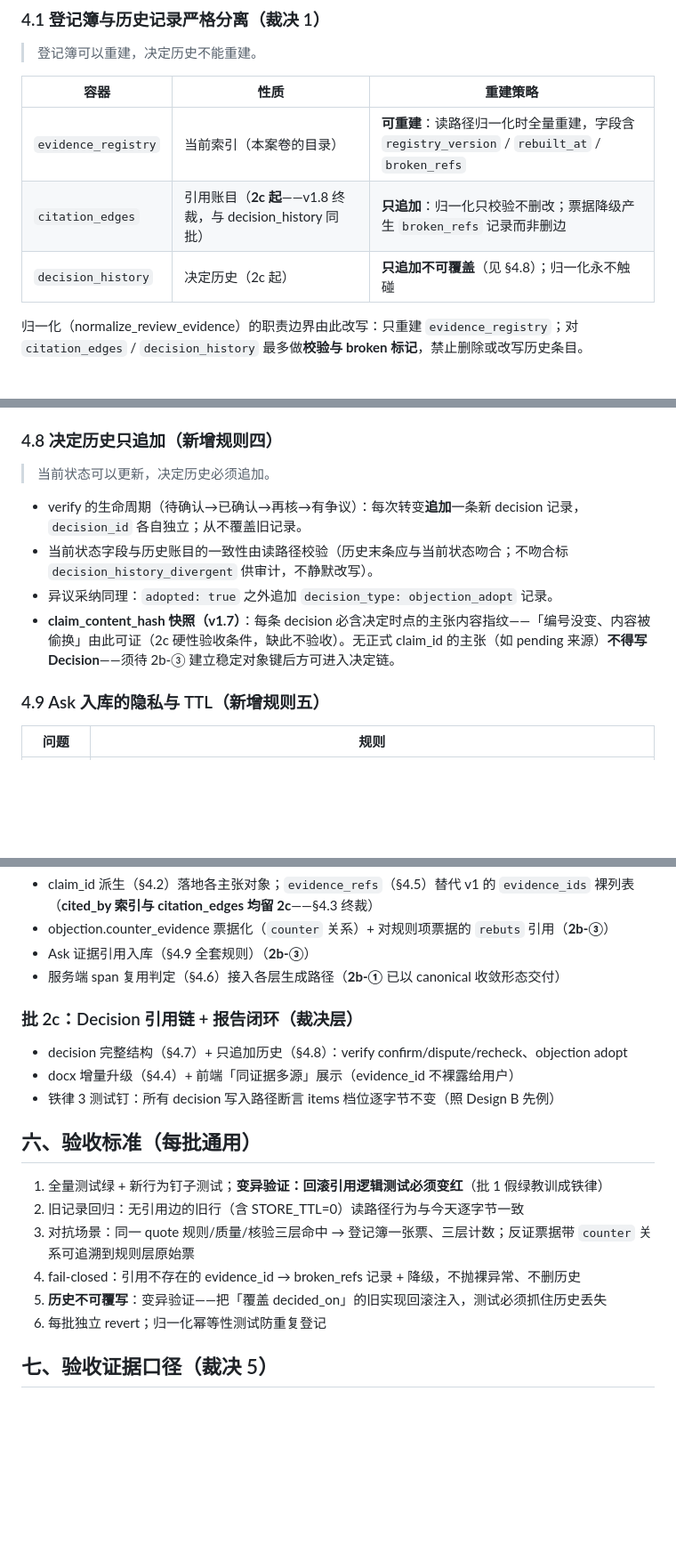
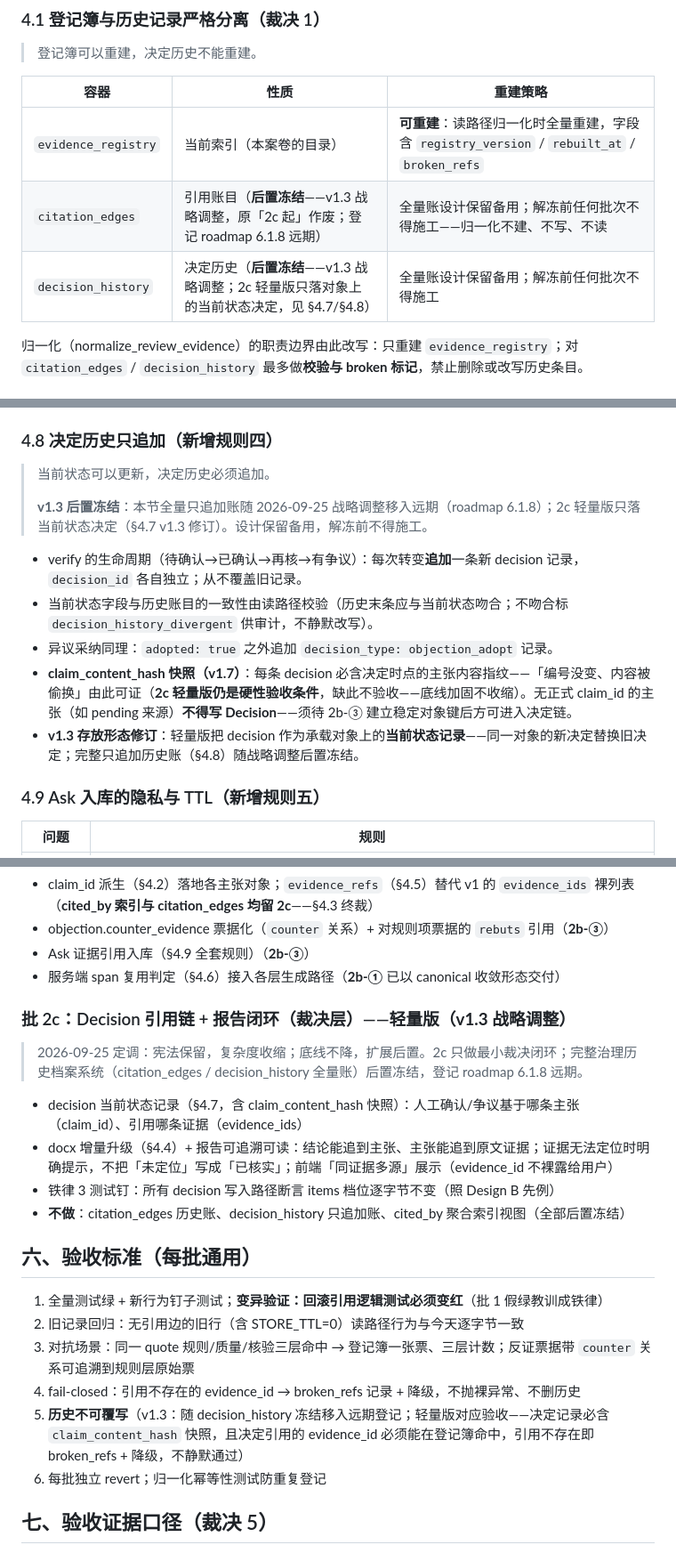
Before and after one commit to ARTHUR-BBU/Agent-T, a Markdown page: docs/evidence-batch2-design.md, 3 parts joined by grey strips. Shown at 89% size. GitHub-like rendering; blank space fills up the shorter version.

Commit message:
docs: 设计稿同步 2c 轻量版范围（v1.3，回应 Codex P2）
- §4.1 citation_edges/decision_history 标后置冻结（roadmap 6.1.8）
- §4.3 cited_by 聚合索引随冻结后置，轻量版走决定直引
- §4.7 存放形态修订：当前状态决定，claim_content_hash 快照保留硬验收
- §4.8 只追加账标冻结；§五批2c 重写为轻量版；§六验收5 改轻量对应条款
- 新增 §十 v1.3 修订记录

Co-Authored-By: Claude Code <noreply@anthropic.com>

```diff
--- a/docs/evidence-batch2-design.md
+++ b/docs/evidence-batch2-design.md
@@ -60,8 +60,8 @@ Decision（完整结构见 §4.7）                  # 可审计的决定记录
 | 容器 | 性质 | 重建策略 |
 |---|---|---|
 | `evidence_registry` | 当前索引（本案卷的目录） | **可重建**：读路径归一化时全量重建，字段含 `registry_version` / `rebuilt_at` / `broken_refs` |
-| `citation_edges` | 引用账目（**2c 起**——v1.8 终裁，与 decision_history 同批） | **只追加**：归一化只校验不删改；票据降级产生 `broken_refs` 记录而非删边 |
-| `decision_history` | 决定历史（2c 起） | **只追加不可覆盖**（见 §4.8）；归一化永不触碰 |
+| `citation_edges` | 引用账目（**后置冻结**——v1.3 战略调整，原「2c 起」作废；登记 roadmap 6.1.8 远期） | 全量账设计保留备用；解冻前任何批次不得施工——归一化不建、不写、不读 |
+| `decision_history` | 决定历史（**后置冻结**——v1.3 战略调整；2c 轻量版只落对象上的当前状态决定，见 §4.7/§4.8） | 全量账设计保留备用；解冻前任何批次不得施工 |
 
 归一化（normalize_review_evidence）的职责边界由此改写：只重建 `evidence_registry`；对 `citation_edges` / `decision_history` 最多做**校验与 broken 标记**，禁止删除或改写历史条目。
 
@@ -133,11 +133,14 @@ relation = Literal["primary", "supports", "rebuts", "context", "counter"]
 ### 4.8 决定历史只追加（新增规则四）
 
 > 当前状态可以更新，决定历史必须追加。
+>
+> **v1.3 后置冻结**：本节全量只追加账随 2026-09-25 战略调整移入远期（roadmap 6.1.8）；2c 轻量版只落当前状态决定（§4.7 v1.3 修订）。设计保留备用，解冻前不得施工。
 
 - verify 的生命周期（待确认→已确认→再核→有争议）：每次转变**追加**一条新 decision 记录，`decision_id` 各自独立；从不覆盖旧记录。
 - 当前状态字段与历史账目的一致性由读路径校验（历史末条应与当前状态吻合；不吻合标 `decision_history_divergent` 供审计，不静默改写）。
 - 异议采纳同理：`adopted: true` 之外追加 `decision_type: objection_adopt` 记录。
-- **claim_content_hash 快照（v1.7）**：每条 decision 必含决定时点的主张内容指纹——「编号没变、内容被偷换」由此可证（2c 硬性验收条件，缺此不验收）。无正式 claim_id 的主张（如 pending 来源）**不得写 Decision**——须待 2b-③ 建立稳定对象键后方可进入决定链。
+- **claim_content_hash 快照（v1.7）**：每条 decision 必含决定时点的主张内容指纹——「编号没变、内容被偷换」由此可证（**2c 轻量版仍是硬性验收条件**，缺此不验收——底线加固不收缩）。无正式 claim_id 的主张（如 pending 来源）**不得写 Decision**——须待 2b-③ 建立稳定对象键后方可进入决定链。
+- **v1.3 存放形态修订**：轻量版把 decision 作为承载对象上的**当前状态记录**——同一对象的新决定替换旧决定；完整只追加历史账（§4.8）随战略调整后置冻结。
 
 ### 4.9 Ask 入库的隐私与 TTL（新增规则五）
 
@@ -176,11 +179,14 @@ relation = Literal["primary", "supports", "rebuts", "context", "counter"]
 - Ask 证据引用入库（§4.9 全套规则）（**2b-③**）
 - 服务端 span 复用判定（§4.6）接入各层生成路径（**2b-①** 已以 canonical 收敛形态交付）
 
-### 批 2c：Decision 引用链 + 报告闭环（裁决层）
+### 批 2c：Decision 引用链 + 报告闭环（裁决层）——**轻量版（v1.3 战略调整）**
 
-- decision 完整结构（§4.7）+ 只追加历史（§4.8）：verify confirm/dispute/recheck、objection adopt
-- docx 增量升级（§4.4）+ 前端「同证据多源」展示（evidence_id 不裸露给用户）
+> 2026-09-25 定调：宪法保留，复杂度收缩；底线不降，扩展后置。2c 只做最小裁决闭环；完整治理历史档案系统（citation_edges / decision_history 全量账）后置冻结，登记 roadmap 6.1.8 远期。
+
+- decision 当前状态记录（§4.7，含 claim_content_hash 快照）：人工确认/争议基于哪条主张（claim_id）、引用哪条证据（evidence_ids）
+- docx 增量升级（§4.4）+ 报告可追溯可读：结论能追到主张、主张能追到原文证据；证据无法定位时明确提示，不把「未定位」写成「已核实」；前端「同证据多源」展示（evidence_id 不裸露给用户）
 - 铁律 3 测试钉：所有 decision 写入路径断言 items 档位逐字节不变（照 Design B 先例）
+- **不做**：citation_edges 历史账、decision_history 只追加账、cited_by 聚合索引视图（全部后置冻结）
 
 ## 六、验收标准（每批通用）
 
@@ -188,7 +194,7 @@ relation = Literal["primary", "supports", "rebuts", "context", "counter"]
 2. 旧记录回归：无引用边的旧行（含 STORE_TTL=0）读路径行为与今天逐字节一致
 3. 对抗场景：同一 quote 规则/质量/核验三层命中 → 登记簿一张票、三层计数；反证票据带 `counter` 关系可追溯到规则层原始票
 4. fail-closed：引用不存在的 evidence_id → broken_refs 记录 + 降级，不抛裸异常、不删历史
-5. **历史不可覆写**：变异验证——把「覆盖 decided_on」的旧实现回滚注入，测试必须抓住历史丢失
+5. **历史不可覆写**（v1.3：随 decision_history 冻结移入远期登记；轻量版对应验收——决定记录必含 `claim_content_hash` 快照，且决定引用的 evidence_id 必须能在登记簿命中，引用不存在即 broken_refs + 降级，不静默通过）
 6. 每批独立 revert；归一化幂等性测试防重复登记
 
 ## 七、验收证据口径（裁决 5）
```
Also changed, not shown: other parts of docs/evidence-batch2-design.md (+8 -2 lines).
